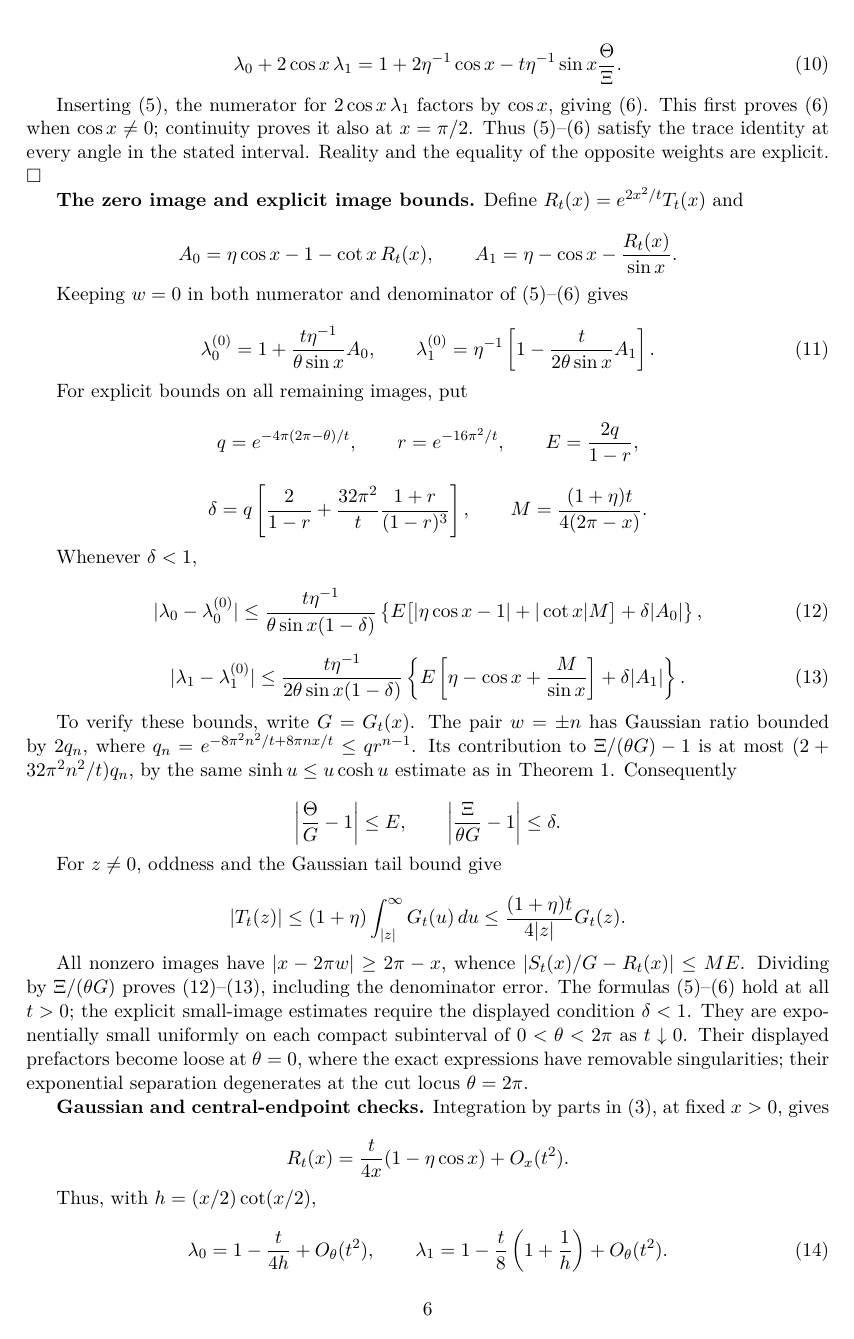
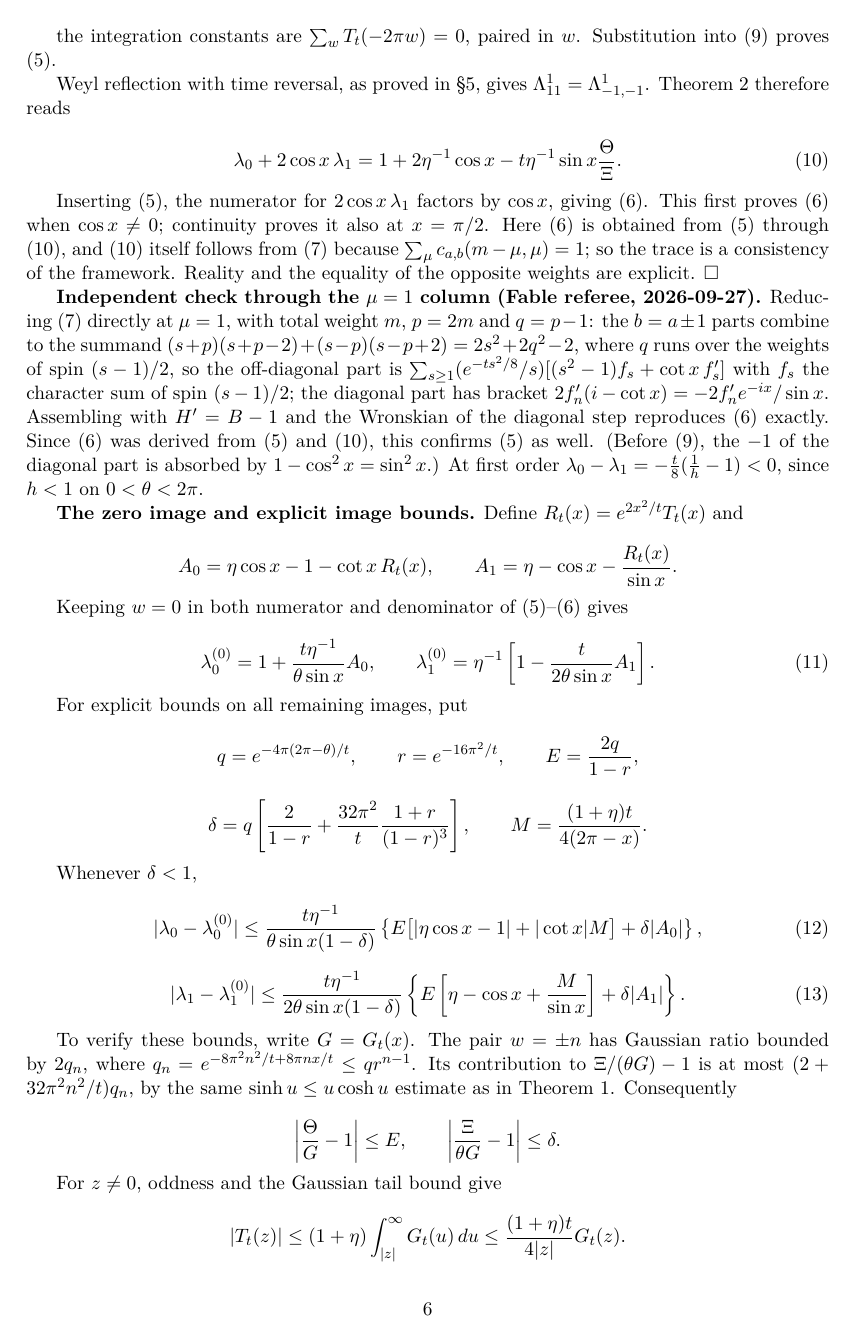
Before and after one commit to arivero/navstokgap, a LaTeX document (papers/su2-midpoint-exact.tex): page 6 of 7 before the commit and page 6 of 8 after it. Compiled offline with pdfLaTeX.

Commit message:
SU(2) Theorem 4 refereed: correct; independent mu=1 check added
A Fable referee verified all fifteen items of Astra's Theorem 4 by hand
(Clebsch-Gordan table, orthogonality, the off-diagonal and diagonal
reductions, Poisson summation and the erfc closed form, boxed formulas,
image bounds, first-order agreement, theta -> 0 limit, cube consequence)
and found no errors. Correction: the trace identity was a consistency
of the framework, since (6) was defined through it; the referee's direct
reduction of the mu = 1 column reproduces (6) and so confirms (5). Also
the sin^2 step before (9), the sign lambda_0 - lambda_1 < 0, and a
notation remark for symbols that clash with Theorems 1 and 3.

Co-Authored-By: Claude Opus 5.5 <noreply@anthropic.com>

```diff
--- a/papers/su2-midpoint-exact.tex
+++ b/papers/su2-midpoint-exact.tex
@@ -434,9 +438,25 @@ Weyl reflection with time reversal, as proved in §5, gives
 
 Inserting (5), the numerator for \(2\cos x\,\lambda_1\) factors by
 \(\cos x\), giving (6). This first proves (6) when \(\cos x\ne0\);
-continuity proves it also at \(x=\pi/2\). Thus (5)--(6) satisfy the
-trace identity at every angle in the stated interval. Reality and the
-equality of the opposite weights are explicit. \(\square\)
+continuity proves it also at \(x=\pi/2\). Here (6) is obtained from (5)
+through (10), and (10) itself follows from (7) because
+\(\sum_\mu c_{a,b}(m-\mu,\mu)=1\); so the trace is a consistency of the
+framework. Reality and the equality of the opposite weights are
+explicit. \(\square\)
+
+\textbf{Independent check through the \(\mu=1\) column (Fable referee,
+2026-09-27).} Reducing (7) directly at \(\mu=1\), with total weight
+\(m\), \(p=2m\) and \(q=p-1\): the \(b=a\pm1\) parts combine to the
+summand \((s+p)(s+p-2)+(s-p)(s-p+2)=2s^2+2q^2-2\), where \(q\) runs over
+the weights of spin \((s-1)/2\), so the off-diagonal part is
+\(\sum_{s\ge1}(e^{-ts^2/8}/s)[(s^2-1)f_s+\cot x\,f_s']\) with \(f_s\)
+the character sum of spin \((s-1)/2\); the diagonal part has bracket
+\(2f_n'(i-\cot x)=-2f_n'e^{-ix}/\sin x\). Assembling with \(H'=B-1\) and
+the Wronskian of the diagonal step reproduces (6) exactly. Since (6) was
+derived from (5) and (10), this confirms (5) as well. (Before (9), the
+\(-1\) of the diagonal part is absorbed by \(1-\cos^2x=\sin^2x\).) At
+first order \(\lambda_0-\lambda_1=-\frac t8(\frac1h-1)<0\), since
+\(h<1\) on \(0<\theta<2\pi\).
 
 \textbf{The zero image and explicit image bounds.} Define
 \(R_t(x)=e^{2x^2/t}T_t(x)\) and
```
Also changed, not shown: notes/su2-midpoint-exact.md (+19 -4 lines), out/papers/su2-midpoint-exact.pdf, papers/su2-midpoint-exact.tex (12 more changed lines), 1 other file.
